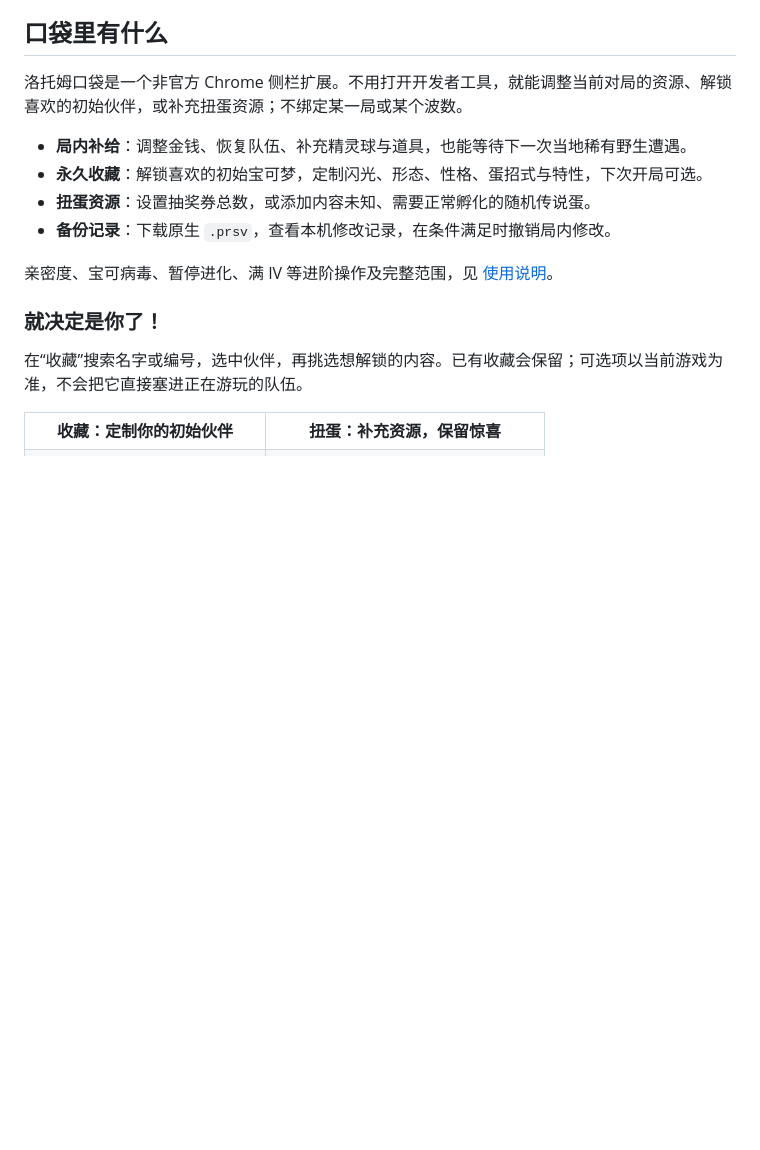
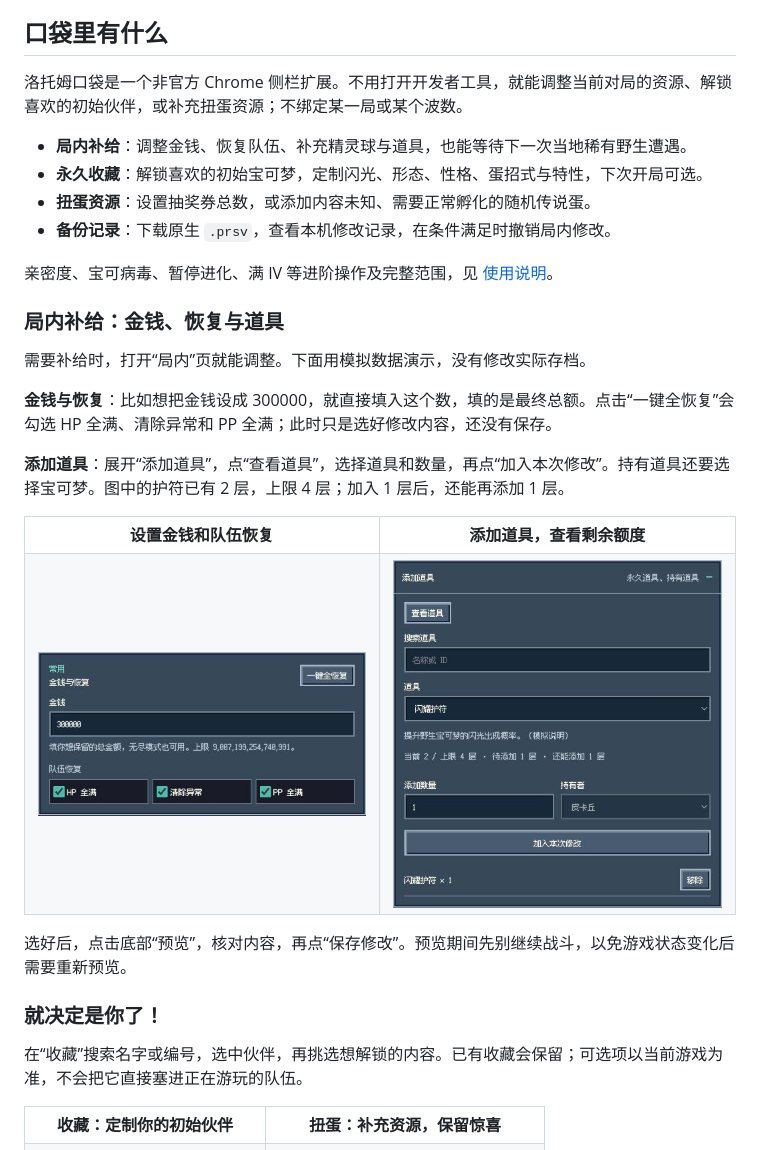
Before and after one commit to seu-yolo/pokerogue-save-editor, a Markdown page: README.md, the part around the change. Drawn GitHub-style; pictures changed too: docs/assets/usage-run-items-v0.4.4.jpg (added), docs/assets/usage-run-money-v0.4.4.jpg (added); blank space fills up the shorter version.

Commit message:
docs: illustrate in-run money healing and item controls

```diff
--- a/README.md
+++ b/README.md
@@ -37,6 +37,24 @@
 - **备份记录**：下载原生 `.prsv`，查看本机修改记录，在条件满足时撤销局内修改。
 
 亲密度、宝可病毒、暂停进化、满 IV 等进阶操作及完整范围，见 [使用说明](docs/USAGE.md)。
+
+### 局内补给：金钱、恢复与道具
+
+需要补给时，打开“局内”页就能调整。下面用模拟数据演示，没有修改实际存档。
+
+**金钱与恢复**：比如想把金钱设成 300000，就直接填入这个数，填的是最终总额。点击“一键全恢复”会勾选 HP 全满、清除异常和 PP 全满；此时只是选好修改内容，还没有保存。
+
+**添加道具**：展开“添加道具”，点“查看道具”，选择道具和数量，再点“加入本次修改”。持有道具还要选择宝可梦。图中的护符已有 2 层，上限 4 层；加入 1 层后，还能再添加 1 层。
+
+<table>
+  <tr><th>设置金钱和队伍恢复</th><th>添加道具，查看剩余额度</th></tr>
+  <tr>
+    <td valign="top"><img src="docs/assets/usage-run-money-v0.4.4.jpg" width="360" alt="局内模拟演示：金钱填为 300000，勾选 HP 全满、清除异常和 PP 全满"></td>
+    <td valign="top"><img src="docs/assets/usage-run-items-v0.4.4.jpg" width="360" alt="局内模拟演示：护符已有 2 层，上限 4 层，待添加 1 层，还能添加 1 层"></td>
+  </tr>
+</table>
+
+选好后，点击底部“预览”，核对内容，再点“保存修改”。预览期间先别继续战斗，以免游戏状态变化后需要重新预览。
 
 ### 就决定是你了！
 
```
Also changed, not shown: docs/ASSETS.md (+1 -0 lines).
